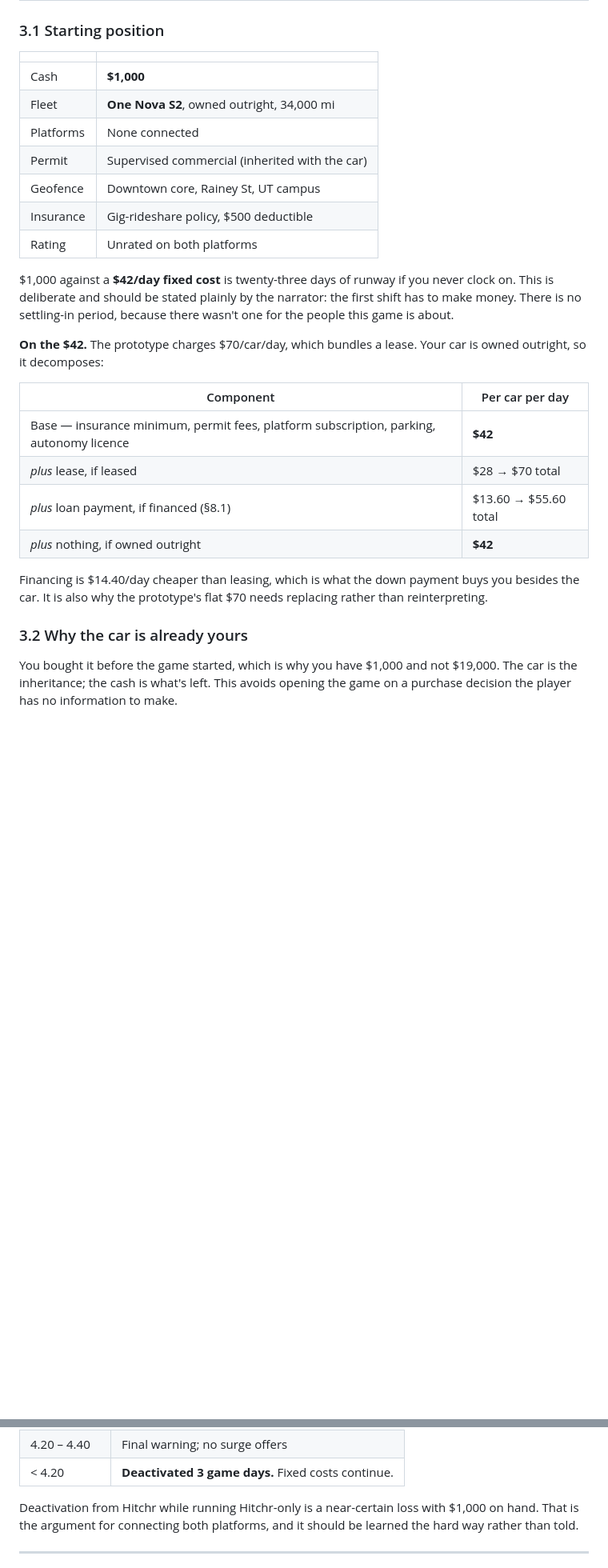
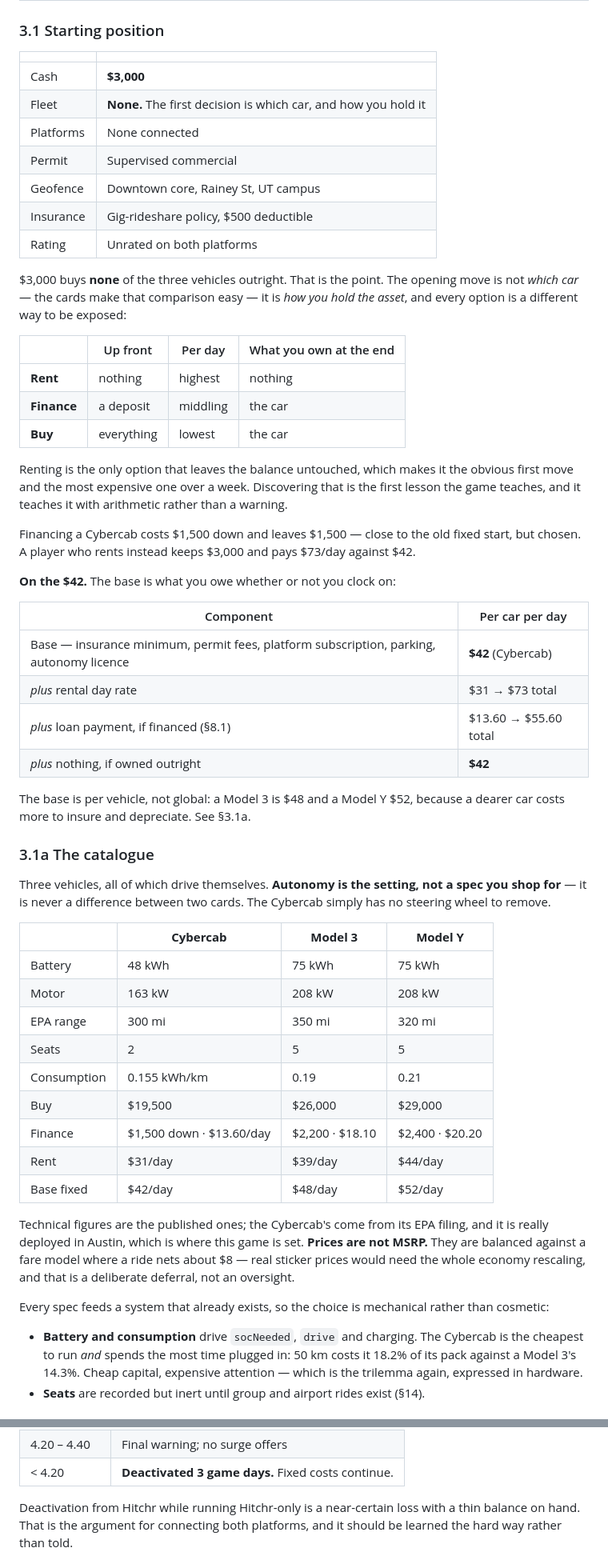
Before and after one commit to kotyzap/Deadhead-RoboTaxi-Fleet-Simulator, a Markdown page: GameMechanics.md, 2 parts joined by grey strips. Shown at 80% size. GitHub-like rendering; blank space fills up the shorter version.

```diff
--- a/GameMechanics.md
+++ b/GameMechanics.md
@@ -66,35 +66,72 @@ damage than it looked.
 
 | | |
 |---|---|
-| Cash | **$1,000** |
-| Fleet | **One Nova S2**, owned outright, 34,000 mi |
+| Cash | **$3,000** |
+| Fleet | **None.** The first decision is which car, and how you hold it |
 | Platforms | None connected |
-| Permit | Supervised commercial (inherited with the car) |
+| Permit | Supervised commercial |
 | Geofence | Downtown core, Rainey St, UT campus |
 | Insurance | Gig-rideshare policy, $500 deductible |
 | Rating | Unrated on both platforms |
 
-$1,000 against a **$42/day fixed cost** is twenty-three days of runway if you never clock
-on. This is deliberate and should be stated plainly by the narrator: the first shift has to
-make money. There is no settling-in period, because there wasn't one for the people this
-game is about.
+$3,000 buys **none** of the three vehicles outright. That is the point. The opening move is
+not *which car* — the cards make that comparison easy — it is *how you hold the asset*, and
+every option is a different way to be exposed:
 
-**On the $42.** The prototype charges $70/car/day, which bundles a lease. Your car is owned
-outright, so it decomposes:
+| | Up front | Per day | What you own at the end |
+|---|---|---|---|
+| **Rent** | nothing | highest | nothing |
+| **Finance** | a deposit | middling | the car |
+| **Buy** | everything | lowest | the car |
+
+Renting is the only option that leaves the balance untouched, which makes it the obvious
+first move and the most expensive one over a week. Discovering that is the first lesson the
+game teaches, and it teaches it with arithmetic rather than a warning.
+
+Financing a Cybercab costs $1,500 down and leaves $1,500 — close to the old fixed start,
+but chosen. A player who rents instead keeps $3,000 and pays $73/day against $42.
+
+**On the $42.** The base is what you owe whether or not you clock on:
 
 | Component | Per car per day |
 |---|---|
-| Base — insurance minimum, permit fees, platform subscription, parking, autonomy licence | **$42** |
-| *plus* lease, if leased | $28 → $70 total |
+| Base — insurance minimum, permit fees, platform subscription, parking, autonomy licence | **$42** (Cybercab) |
+| *plus* rental day rate | $31 → $73 total |
 | *plus* loan payment, if financed (§8.1) | $13.60 → $55.60 total |
 | *plus* nothing, if owned outright | **$42** |
 
-Financing is $14.40/day cheaper than leasing, which is what the down payment buys you
-besides the car. It is also why the prototype's flat $70 needs replacing rather than
-reinterpreting.
+The base is per vehicle, not global: a Model 3 is $48 and a Model Y $52, because a dearer
+car costs more to insure and depreciate. See §3.1a.
 
-### 3.2 Why the car is already yours
+### 3.1a The catalogue
 
-You bought it before the game started, which is why you have $1,000 and not $19,000. The
-car is the inheritance; the cash is what's left. This avoids opening the game on a
-purchase decision the player has no information to make.
+Three vehicles, all of which drive themselves. **Autonomy is the setting, not a spec you
+shop for** — it is never a difference between two cards. The Cybercab simply has no
+steering wheel to remove.
+
+| | **Cybercab** | **Model 3** | **Model Y** |
+|---|---|---|---|
+| Battery | 48 kWh | 75 kWh | 75 kWh |
+| Motor | 163 kW | 208 kW | 208 kW |
+| EPA range | 300 mi | 350 mi | 320 mi |
+| Seats | 2 | 5 | 5 |
+| Consumption | 0.155 kWh/km | 0.19 | 0.21 |
+| Buy | $19,500 | $26,000 | $29,000 |
+| Finance | $1,500 down · $13.60/day | $2,200 · $18.10 | $2,400 · $20.20 |
+| Rent | $31/day | $39/day | $44/day |
+| Base fixed | $42/day | $48/day | $52/day |
+
+Technical figures are the published ones; the Cybercab's come from its EPA filing, and it
+is really deployed in Austin, which is where this game is set. **Prices are not MSRP.** They
+are balanced against a fare model where a ride nets about $8 — real sticker prices would
+need the whole economy rescaling, and that is a deliberate deferral, not an oversight.
+
+Every spec feeds a system that already exists, so the choice is mechanical rather than
+cosmetic:
+
+- **Battery and consumption** drive `socNeeded`, `drive` and charging. The Cybercab is the
+  cheapest to run *and* spends the most time plugged in: 50 km costs it 18.2% of its pack
+  against a Model 3's 14.3%. Cheap capital, expensive attention — which is the trilemma
+  again, expressed in hardware.
+- **Seats** are recorded but inert until group and airport rides exist (§14).
+
@@ -199,7 +258,7 @@ Riders rate each completed trip. The score is driven by things the player contro
 | 4.20 – 4.40 | Final warning; no surge offers |
 | < 4.20 | **Deactivated 3 game days.** Fixed costs continue. |
 
-Deactivation from Hitchr while running Hitchr-only is a near-certain loss with $1,000 on
+Deactivation from Hitchr while running Hitchr-only is a near-certain loss with a thin balance on
 hand. That is the argument for connecting both platforms, and it should be learned the
 hard way rather than told.
 
```
Also changed, not shown: other parts of GameMechanics.md (+83 -27 lines), DESIGN.md (+2 -2 lines).
